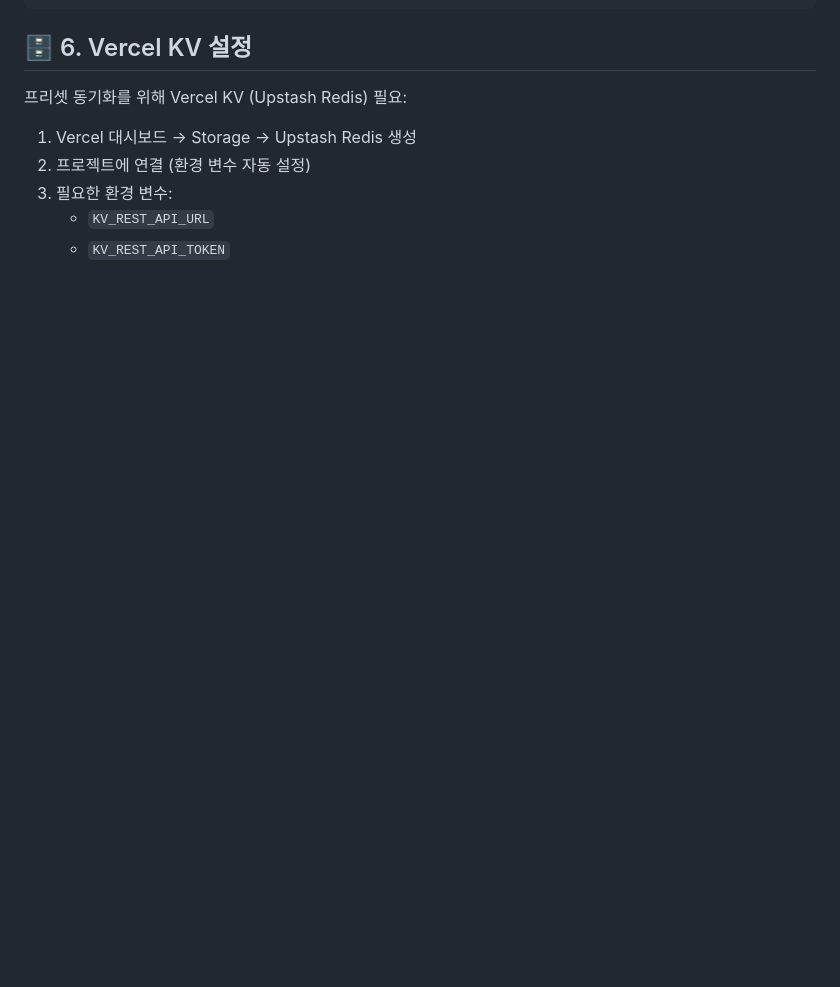
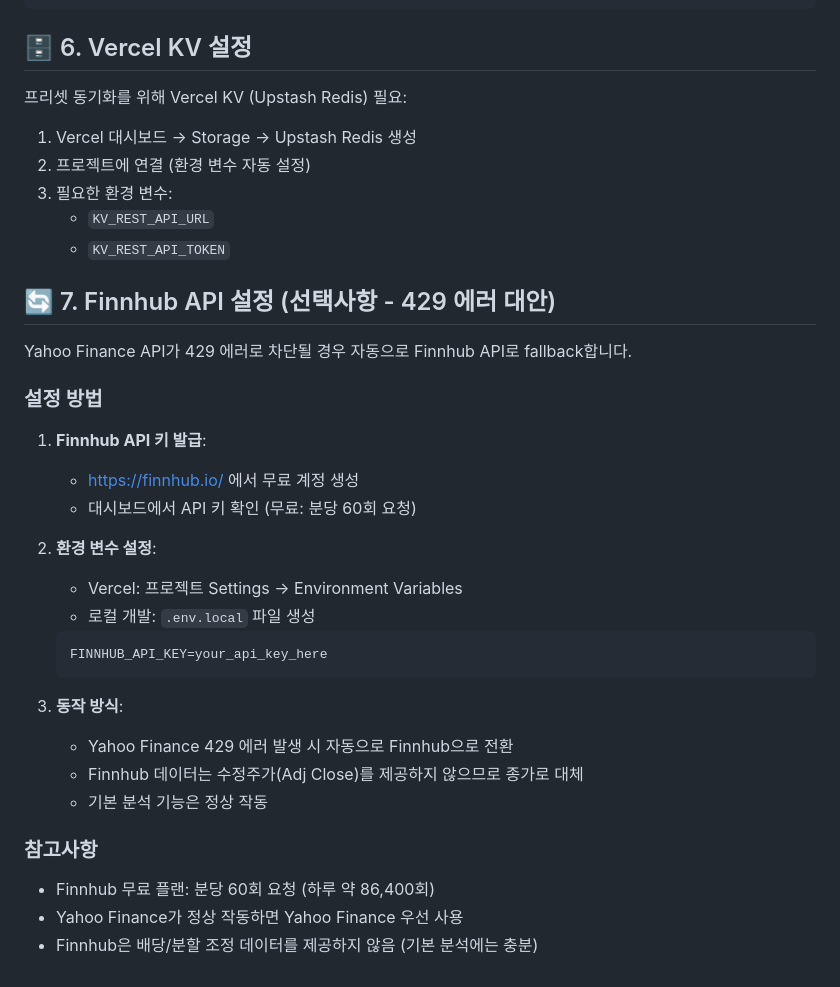
Before and after one commit to savior714/stock_vercel, a Markdown page: docs/AGENTS.md, the part around the change. Rendered like a GitHub page; blank space fills up the shorter version.

````diff
--- a/docs/AGENTS.md
+++ b/docs/AGENTS.md
@@ -127,3 +127,31 @@ stock-vercel/
 3. 필요한 환경 변수:
    - `KV_REST_API_URL`
    - `KV_REST_API_TOKEN`
+
+## 🔄 7. Finnhub API 설정 (선택사항 - 429 에러 대안)
+
+Yahoo Finance API가 429 에러로 차단될 경우 자동으로 Finnhub API로 fallback합니다.
+
+### 설정 방법
+
+1. **Finnhub API 키 발급**:
+   - https://finnhub.io/ 에서 무료 계정 생성
+   - 대시보드에서 API 키 확인 (무료: 분당 60회 요청)
+
+2. **환경 변수 설정**:
+   - Vercel: 프로젝트 Settings → Environment Variables
+   - 로컬 개발: `.env.local` 파일 생성
+   ```bash
+   FINNHUB_API_KEY=your_api_key_here
+   ```
+
+3. **동작 방식**:
+   - Yahoo Finance 429 에러 발생 시 자동으로 Finnhub으로 전환
+   - Finnhub 데이터는 수정주가(Adj Close)를 제공하지 않으므로 종가로 대체
+   - 기본 분석 기능은 정상 작동
+
+### 참고사항
+
+- Finnhub 무료 플랜: 분당 60회 요청 (하루 약 86,400회)
+- Yahoo Finance가 정상 작동하면 Yahoo Finance 우선 사용
+- Finnhub은 배당/분할 조정 데이터를 제공하지 않음 (기본 분석에는 충분)
````
Also changed, not shown: docs/README.md (+14 -0 lines).
